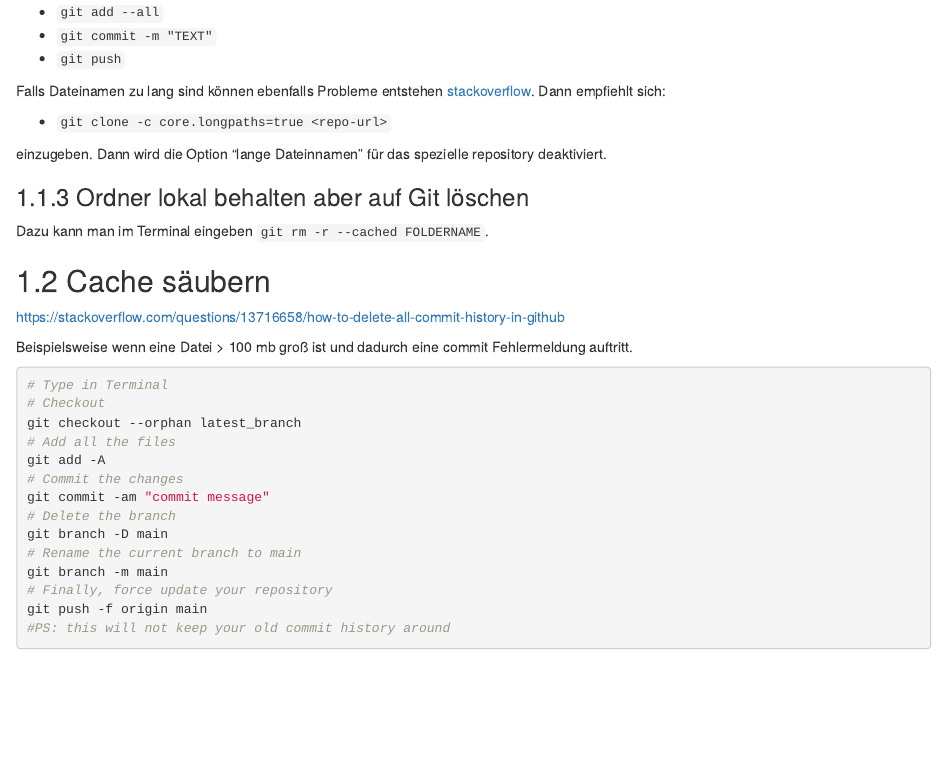
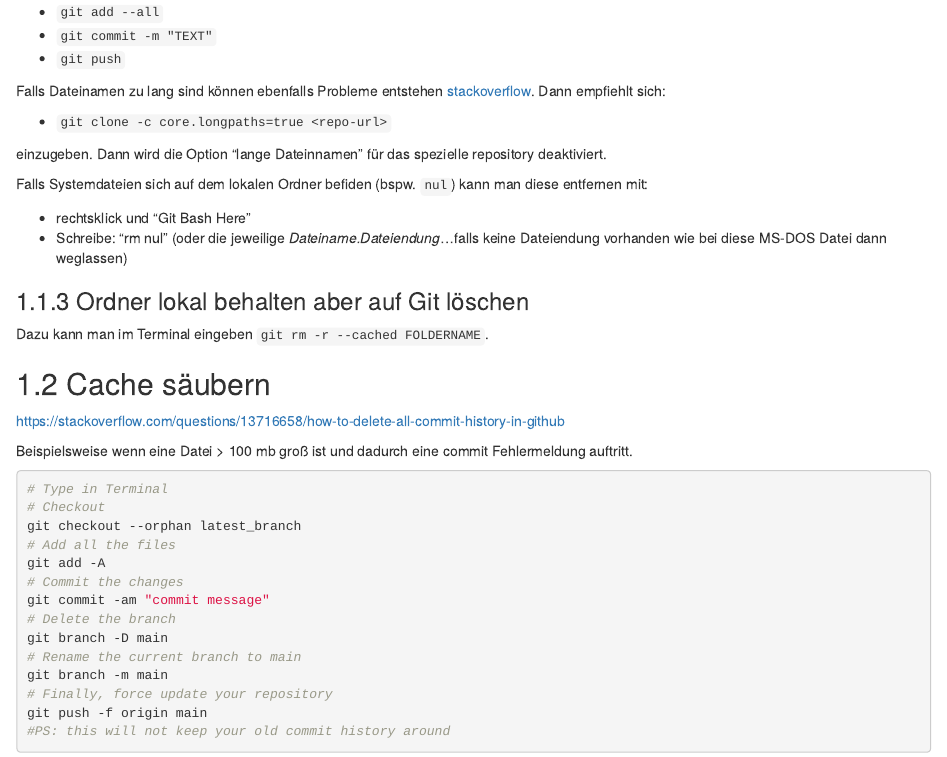
Before and after one commit to soilR/doku, an R Markdown document (13-Github.Rmd): the page in a window 1100 px wide, from 5180 px down. Rendered offline with R 4.5, knitr and Pandoc, with nearby package versions; drawn as R Markdown's standard HTML page in place of the format the file asks for.

Commit message:
commit 017

```diff
--- a/13-Github.Rmd
+++ b/13-Github.Rmd
@@ -185,6 +185,11 @@ Falls Dateinamen zu lang sind können ebenfalls Probleme entstehen [stackoverflo
 
 einzugeben. Dann wird die Option "lange Dateinnamen" für das spezielle repository deaktiviert.
 
+Falls Systemdateien sich auf dem lokalen Ordner befiden (bspw. `nul`) kann man diese entfernen mit:
+
+- rechtsklick und "Git Bash Here"
+- Schreibe: "rm nul" (oder die jeweilige *Dateiname.Dateiendung*...falls keine Dateiendung vorhanden wie bei diese MS-DOS Datei dann weglassen)
+
 ### Ordner lokal behalten aber auf Git löschen
 
 Dazu kann man im Terminal eingeben `git rm -r --cached FOLDERNAME`.
```
Also changed, not shown: 1 other file.
